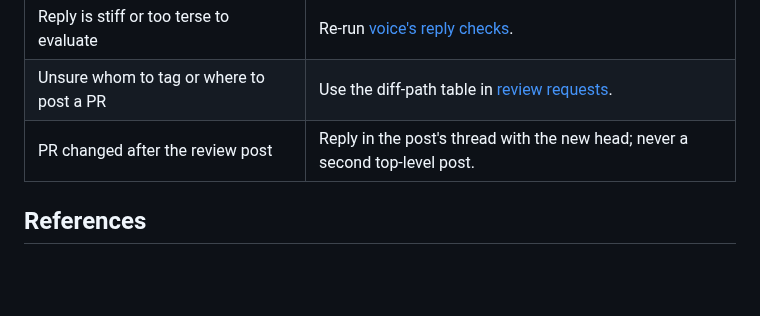
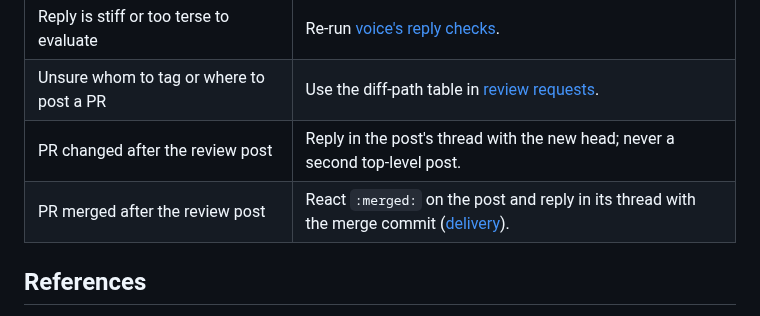
Before and after one commit to ain3sh/.agents, a Markdown page: skills/slack-cli/SKILL.md, the part around the change. GitHub-like rendering; blank space fills up the shorter version.

Commit message:
feat(slack-cli): react :merged: on a review request once its PR merges
A review request post only showed it was closed to someone who opened its
thread. The :merged: reaction on the post itself lets anyone scanning the pod
channel see which requests are done; #pod-cli already uses it that way.

Co-authored-by: factory-droid[bot] <138933559+factory-droid[bot]@users.noreply.github.com>

```diff
--- a/skills/slack-cli/SKILL.md
+++ b/skills/slack-cli/SKILL.md
@@ -46,6 +46,7 @@ every review thread addressed and no approval yet is a review-request moment.
 | Reply is stiff or too terse to evaluate | Re-run [voice's reply checks](../voice/references/external-replies.md#preserve-substance-before-sending). |
 | Unsure whom to tag or where to post a PR | Use the diff-path table in [review requests](ops/review-request.md#channel-and-reviewer-scope). |
 | PR changed after the review post | Reply in the post's thread with the new head; never a second top-level post. |
+| PR merged after the review post | React `:merged:` on the post and reply in its thread with the merge commit ([delivery](ops/review-request.md#delivery)). |
 
 ## References
 
```
Also changed, not shown: 1 other file.
